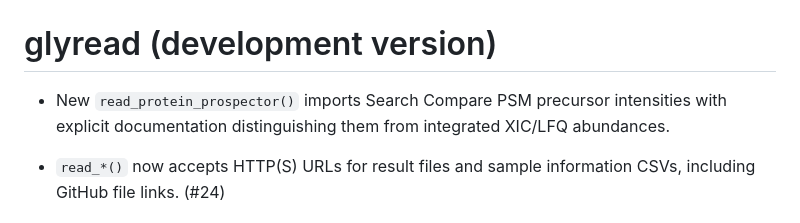
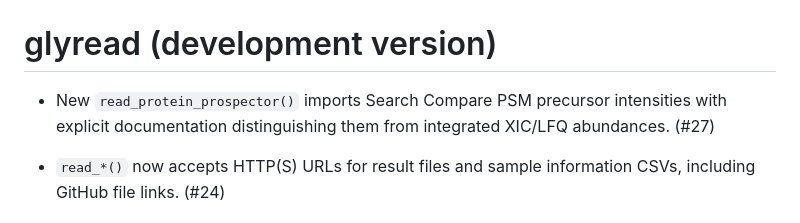
Before and after one commit to glycoverse/glyread, a Markdown page: NEWS.md, the part around the change. Drawn GitHub-style.

Commit message:
docs: link Protein Prospector reader news to PR

```diff
--- a/NEWS.md
+++ b/NEWS.md
@@ -1,6 +1,6 @@
 # glyread (development version)
 
-* New `read_protein_prospector()` imports Search Compare PSM precursor intensities with explicit documentation distinguishing them from integrated XIC/LFQ abundances.
+* New `read_protein_prospector()` imports Search Compare PSM precursor intensities with explicit documentation distinguishing them from integrated XIC/LFQ abundances. (#27)
 
 * `read_*()` now accepts HTTP(S) URLs for result files and sample information CSVs, including GitHub file links. (#24)
 
```
